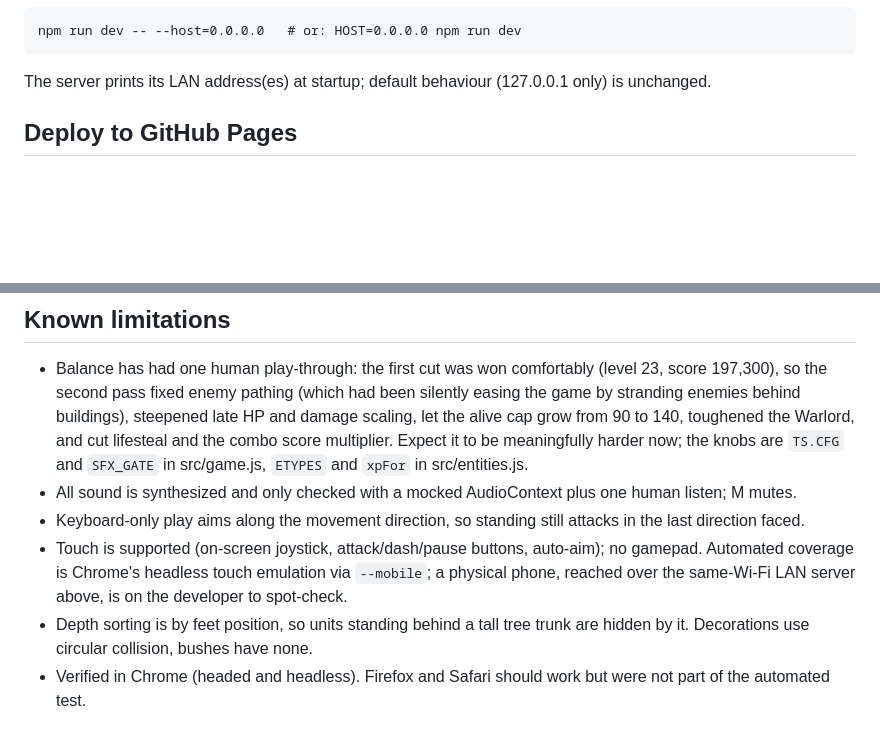
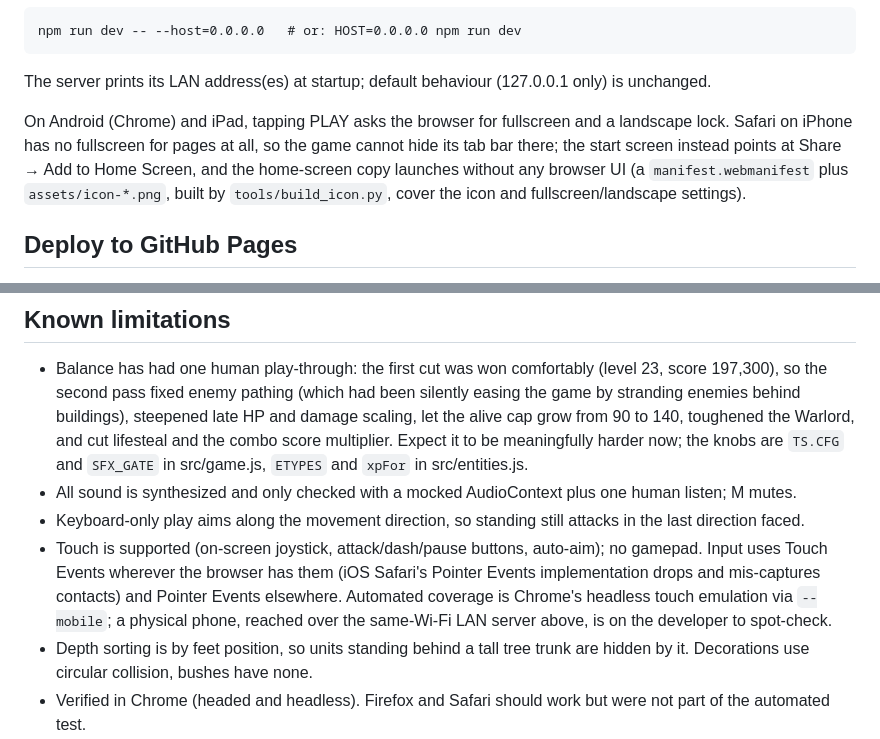
Before and after one commit to TheEnigmaThatIsMe/tiny_swords, a Markdown page: README.md, 2 parts joined by grey strips. Drawn GitHub-style; blank space fills up the shorter version.

````diff
--- a/README.md
+++ b/README.md
@@ -36,6 +36,8 @@ npm run dev -- --host=0.0.0.0   # or: HOST=0.0.0.0 npm run dev
 ```
 
 The server prints its LAN address(es) at startup; default behaviour (127.0.0.1 only) is unchanged.
+
+On Android (Chrome) and iPad, tapping PLAY asks the browser for fullscreen and a landscape lock. Safari on iPhone has no fullscreen for pages at all, so the game cannot hide its tab bar there; the start screen instead points at Share → Add to Home Screen, and the home-screen copy launches without any browser UI (a `manifest.webmanifest` plus `assets/icon-*.png`, built by `tools/build_icon.py`, cover the icon and fullscreen/landscape settings).
 
 ## Deploy to GitHub Pages
 
@@ -96,7 +98,7 @@ Measured in headless Chrome (software rendering) by the play-test driver with up
 - Balance has had one human play-through: the first cut was won comfortably (level 23, score 197,300), so the second pass fixed enemy pathing (which had been silently easing the game by stranding enemies behind buildings), steepened late HP and damage scaling, let the alive cap grow from 90 to 140, toughened the Warlord, and cut lifesteal and the combo score multiplier. Expect it to be meaningfully harder now; the knobs are `TS.CFG` and `SFX_GATE` in src/game.js, `ETYPES` and `xpFor` in src/entities.js.
 - All sound is synthesized and only checked with a mocked AudioContext plus one human listen; M mutes.
 - Keyboard-only play aims along the movement direction, so standing still attacks in the last direction faced.
-- Touch is supported (on-screen joystick, attack/dash/pause buttons, auto-aim); no gamepad. Automated coverage is Chrome's headless touch emulation via `--mobile`; a physical phone, reached over the same-Wi-Fi LAN server above, is on the developer to spot-check.
+- Touch is supported (on-screen joystick, attack/dash/pause buttons, auto-aim); no gamepad. Input uses Touch Events wherever the browser has them (iOS Safari's Pointer Events implementation drops and mis-captures contacts) and Pointer Events elsewhere. Automated coverage is Chrome's headless touch emulation via `--mobile`; a physical phone, reached over the same-Wi-Fi LAN server above, is on the developer to spot-check.
 - Depth sorting is by feet position, so units standing behind a tall tree trunk are hidden by it. Decorations use circular collision, bushes have none.
 - Verified in Chrome (headed and headless). Firefox and Safari should work but were not part of the automated test.
 - The play-test driver depends on Google Chrome at its standard macOS path (override with `--chrome=PATH` or `CHROME=`).
````
Also changed, not shown: assets/icon-180.png (added), assets/icon-512.png (added), 9 other files.
